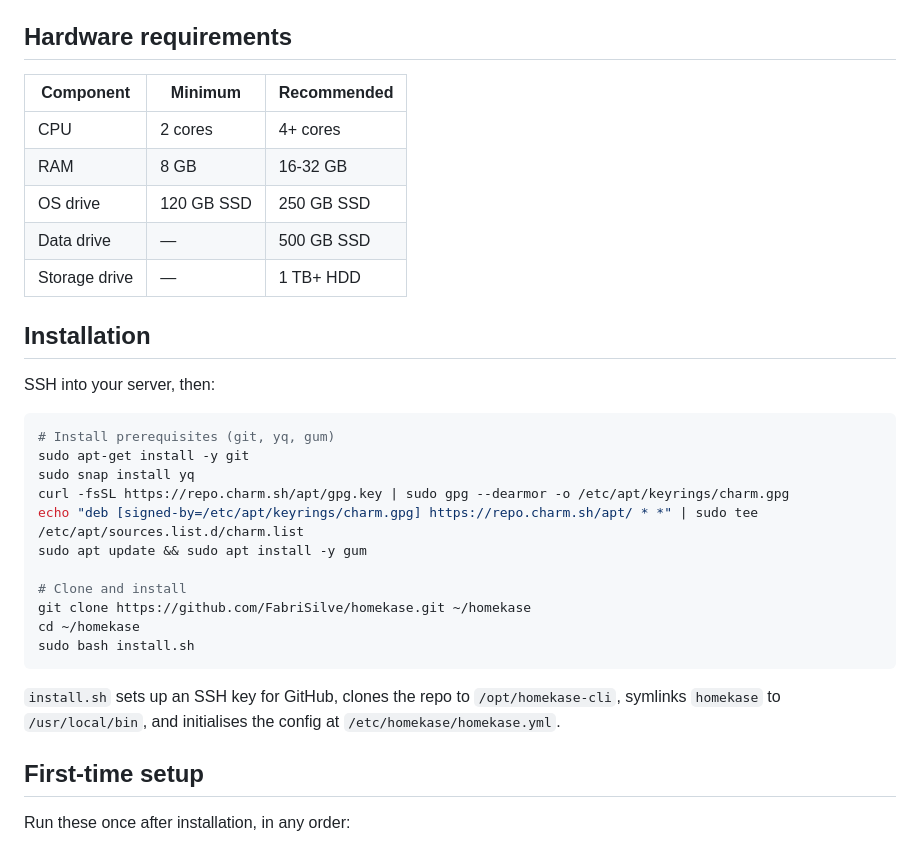
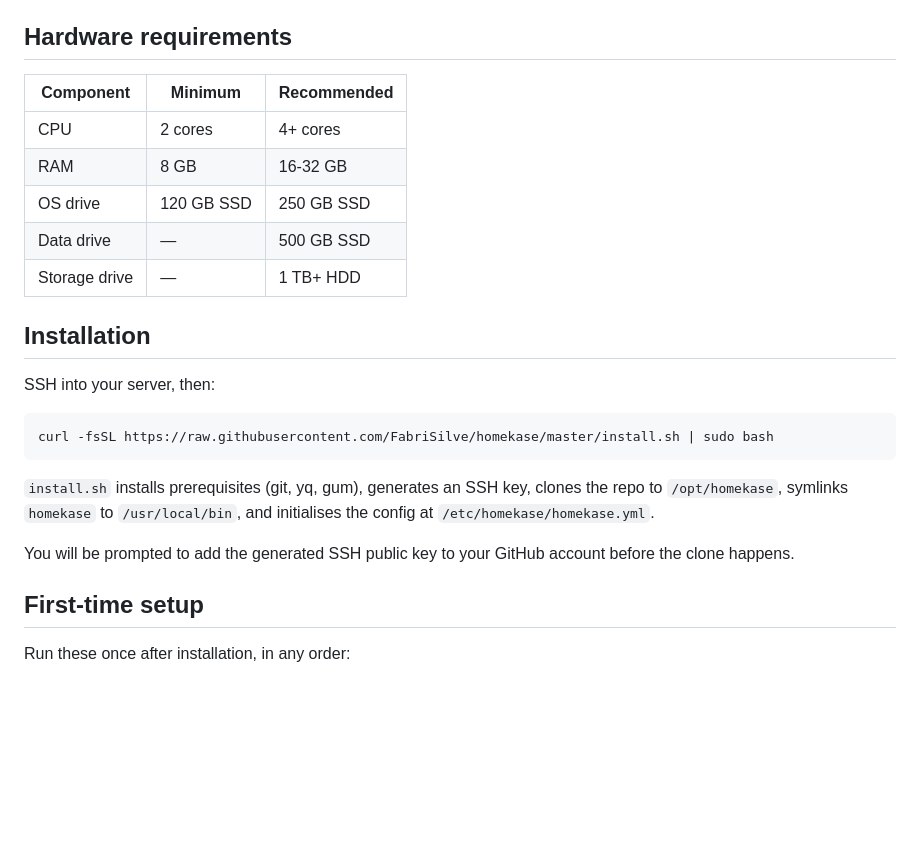
Before and after one commit to FabriSilve/homekase, a Markdown page: README.md, the part around one of its changes. Drawn GitHub-style; blank space fills up the shorter version.

Commit message:
docs: fix install section — install.sh handles all prerequisites

````diff
--- a/README.md
+++ b/README.md
@@ -15,33 +15,25 @@ Inspired by [Omakub](https://github.com/basecamp/omakub).
 
 ## Hardware requirements
 
-| Component | Minimum | Recommended |
-|-----------|---------|-------------|
-| CPU | 2 cores | 4+ cores |
-| RAM | 8 GB | 16-32 GB |
-| OS drive | 120 GB SSD | 250 GB SSD |
-| Data drive | — | 500 GB SSD |
-| Storage drive | — | 1 TB+ HDD |
+| Component     | Minimum    | Recommended |
+| ------------- | ---------- | ----------- |
+| CPU           | 2 cores    | 4+ cores    |
+| RAM           | 8 GB       | 16-32 GB    |
+| OS drive      | 120 GB SSD | 250 GB SSD  |
+| Data drive    | —          | 500 GB SSD  |
+| Storage drive | —          | 1 TB+ HDD   |
 
 ## Installation
 
 SSH into your server, then:
 
 ```bash
-# Install prerequisites (git, yq, gum)
-sudo apt-get install -y git
-sudo snap install yq
-curl -fsSL https://repo.charm.sh/apt/gpg.key | sudo gpg --dearmor -o /etc/apt/keyrings/charm.gpg
-echo "deb [signed-by=/etc/apt/keyrings/charm.gpg] https://repo.charm.sh/apt/ * *" | sudo tee /etc/apt/sources.list.d/charm.list
-sudo apt update && sudo apt install -y gum
-
-# Clone and install
-git clone https://github.com/FabriSilve/homekase.git ~/homekase
-cd ~/homekase
-sudo bash install.sh
+curl -fsSL https://raw.githubusercontent.com/FabriSilve/homekase/master/install.sh | sudo bash
 ```
 
-`install.sh` sets up an SSH key for GitHub, clones the repo to `/opt/homekase-cli`, symlinks `homekase` to `/usr/local/bin`, and initialises the config at `/etc/homekase/homekase.yml`.
+`install.sh` installs prerequisites (git, yq, gum), generates an SSH key, clones the repo to `/opt/homekase`, symlinks `homekase` to `/usr/local/bin`, and initialises the config at `/etc/homekase/homekase.yml`.
+
+You will be prompted to add the generated SSH public key to your GitHub account before the clone happens.
 
 ## First-time setup
 
````
Also changed, not shown: other parts of README.md (+5 -5 lines).
